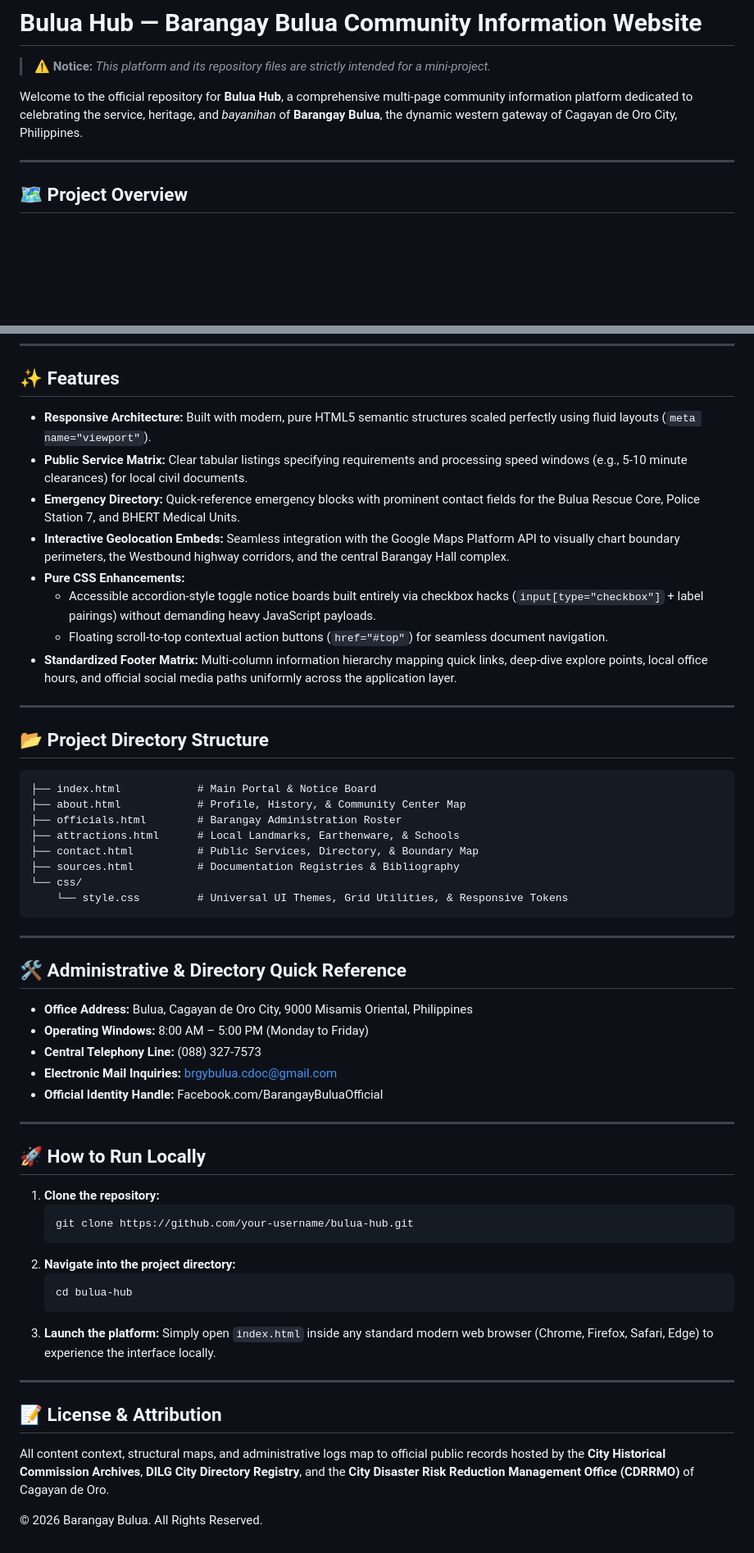
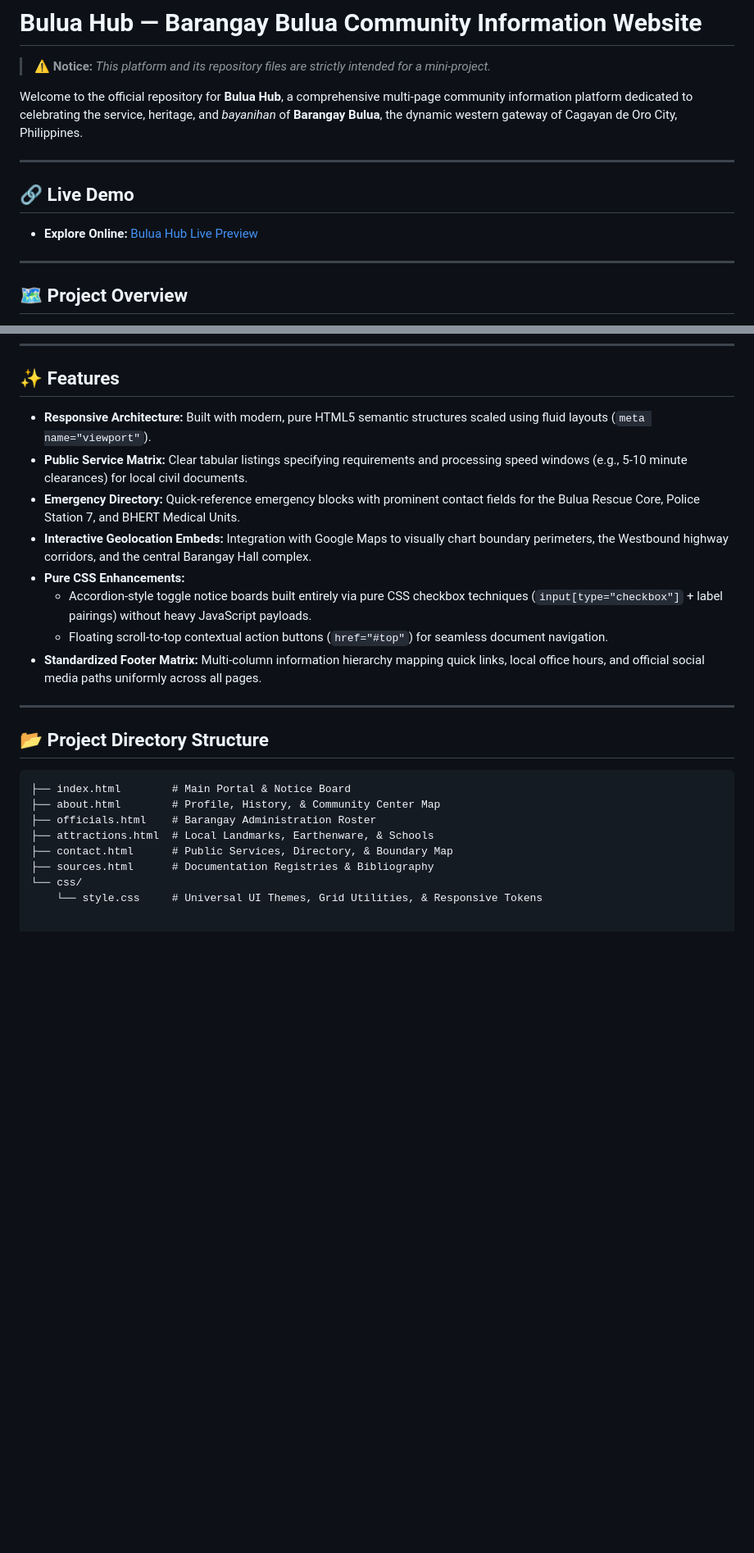
Before and after one commit to Cymrc/MiniProject1-BarangayWebsite, a Markdown page: README.md, 2 parts joined by grey strips. Shown at 82% size. Drawn GitHub-style; blank space fills up the shorter version.

````diff
--- a/README.md
+++ b/README.md
@@ -3,6 +3,12 @@
 > **⚠️ Notice:** *This platform and its repository files are strictly intended for a mini-project.*
 
 Welcome to the official repository for **Bulua Hub**, a comprehensive multi-page community information platform dedicated to celebrating the service, heritage, and *bayanihan* of **Barangay Bulua**, the dynamic western gateway of Cagayan de Oro City, Philippines.
+
+---
+
+## 🔗 Live Demo
+
+- **Explore Online:** [Bulua Hub Live Preview](https://cymrc.github.io/MiniProject1-BarangayWebsite/)
 
 ---
 
@@ -25,59 +31,25 @@ Welcome to the official repository for **Bulua Hub**, a comprehensive multi-page
 
 ## ✨ Features
 
-- **Responsive Architecture:** Built with modern, pure HTML5 semantic structures scaled perfectly using fluid layouts (`meta name="viewport"`).
+- **Responsive Architecture:** Built with modern, pure HTML5 semantic structures scaled using fluid layouts (`meta name="viewport"`).
 - **Public Service Matrix:** Clear tabular listings specifying requirements and processing speed windows (e.g., 5-10 minute clearances) for local civil documents.
 - **Emergency Directory:** Quick-reference emergency blocks with prominent contact fields for the Bulua Rescue Core, Police Station 7, and BHERT Medical Units.
-- **Interactive Geolocation Embeds:** Seamless integration with the Google Maps Platform API to visually chart boundary perimeters, the Westbound highway corridors, and the central Barangay Hall complex.
+- **Interactive Geolocation Embeds:** Integration with Google Maps to visually chart boundary perimeters, the Westbound highway corridors, and the central Barangay Hall complex.
 - **Pure CSS Enhancements:**
-  - Accessible accordion-style toggle notice boards built entirely via checkbox hacks (`input[type="checkbox"]` + label pairings) without demanding heavy JavaScript payloads.
+  - Accordion-style toggle notice boards built entirely via pure CSS checkbox techniques (`input[type="checkbox"]` + label pairings) without heavy JavaScript payloads.
   - Floating scroll-to-top contextual action buttons (`href="#top"`) for seamless document navigation.
-- **Standardized Footer Matrix:** Multi-column information hierarchy mapping quick links, deep-dive explore points, local office hours, and official social media paths uniformly across the application layer.
+- **Standardized Footer Matrix:** Multi-column information hierarchy mapping quick links, local office hours, and official social media paths uniformly across all pages.
 
 ---
 
 ## 📂 Project Directory Structure
 
 ```text
-├── index.html            # Main Portal & Notice Board
-├── about.html            # Profile, History, & Community Center Map
-├── officials.html        # Barangay Administration Roster
-├── attractions.html      # Local Landmarks, Earthenware, & Schools
-├── contact.html          # Public Services, Directory, & Boundary Map
-├── sources.html          # Documentation Registries & Bibliography
+├── index.html        # Main Portal & Notice Board
+├── about.html        # Profile, History, & Community Center Map
+├── officials.html    # Barangay Administration Roster
+├── attractions.html  # Local Landmarks, Earthenware, & Schools
+├── contact.html      # Public Services, Directory, & Boundary Map
+├── sources.html      # Documentation Registries & Bibliography
 └── css/
-    └── style.css         # Universal UI Themes, Grid Utilities, & Responsive Tokens
-```
-
----
-
-## 🛠️ Administrative & Directory Quick Reference
-
-- **Office Address:** Bulua, Cagayan de Oro City, 9000 Misamis Oriental, Philippines
-- **Operating Windows:** 8:00 AM – 5:00 PM (Monday to Friday)
-- **Central Telephony Line:** (088) 327-7573
-- **Electronic Mail Inquiries:** brgybulua.cdoc@gmail.com
-- **Official Identity Handle:** Facebook.com/BarangayBuluaOfficial
-
----
-
-## 🚀 How to Run Locally
-
-1. **Clone the repository:**
-   ```bash
-   git clone https://github.com/your-username/bulua-hub.git
-   ```
-2. **Navigate into the project directory:**
-   ```bash
-   cd bulua-hub
-   ```
-3. **Launch the platform:**
-   Simply open `index.html` inside any standard modern web browser (Chrome, Firefox, Safari, Edge) to experience the interface locally.
-
----
-
-## 📝 License & Attribution
-
-All content context, structural maps, and administrative logs map to official public records hosted by the **City Historical Commission Archives**, **DILG City Directory Registry**, and the **City Disaster Risk Reduction Management Office (CDRRMO)** of Cagayan de Oro.
-
-&copy; 2026 Barangay Bulua. All Rights Reserved.
+    └── style.css     # Universal UI Themes, Grid Utilities, & Responsive Tokens
````
